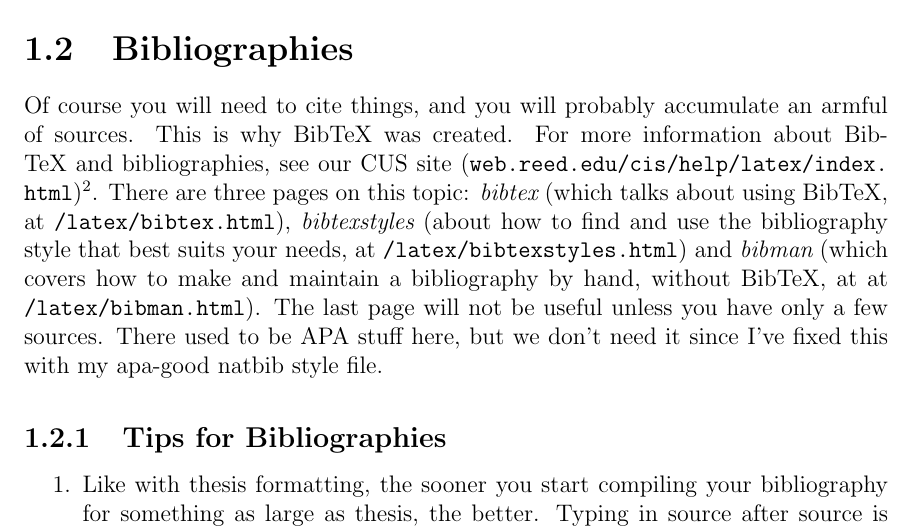
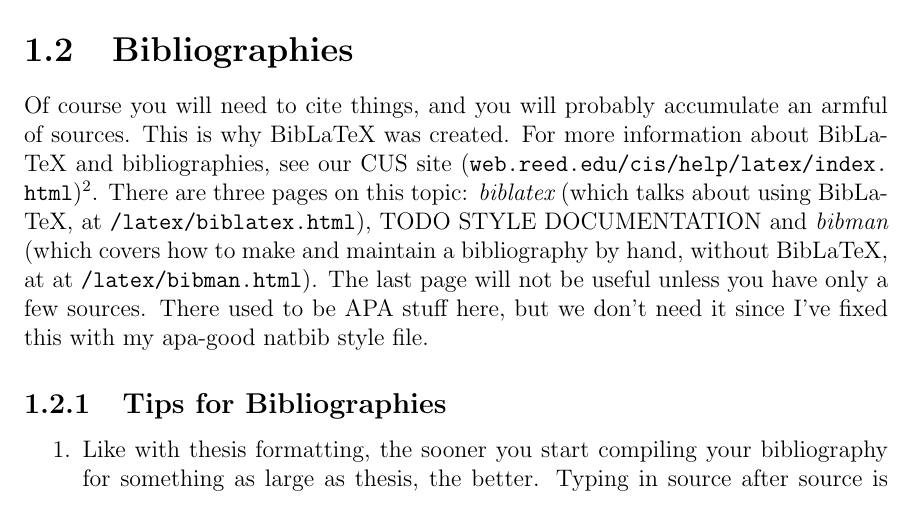
Before and after one commit to Samasaur1/reedthesis, a LaTeX thesis (new/thesis.tex): part of page 24 of 42, cut so that both start at the same text. Compiled offline with pdfLaTeX.

Commit message:
docs: update Bibliographies section

```diff
--- a/new/thesis.tex
+++ b/new/thesis.tex
@@ -181,7 +181,7 @@ In other words, if you want to make a shorthand for H$_2$SO$_4$, which doesn't i
 	You might want to footnote something.\footnote{footnote text} Be sure to leave no spaces between the word immediately preceding the footnote command and the command itself. The footnote will be in a smaller font and placed appropriately. Endnotes work in much the same way. More information can be found about both on the CUS site.
 
 \section{Bibliographies}
-	Of course you will need to cite things, and you will probably accumulate an armful of sources. This is why BibTeX was created. For more information about BibTeX and bibliographies, see our CUS site (\url{web.reed.edu/cis/help/latex/index.html})\footnote{\cite{reedweb:2007}}. There are three pages on this topic: {\it bibtex} (which talks about using BibTeX, at \url{/latex/bibtex.html}), {\it bibtexstyles} (about how to find and use the bibliography style that best suits your needs, at \url{/latex/bibtexstyles.html}) and {\it bibman} (which covers how to make and maintain a bibliography by hand, without BibTeX, at at \url{/latex/bibman.html}). The last page will not be useful unless you have only a few sources. There used to be APA stuff here, but we don't need it since I've fixed this with my apa-good natbib style file.
+	Of course you will need to cite things, and you will probably accumulate an armful of sources. This is why BibLaTeX was created. For more information about BibLaTeX and bibliographies, see our CUS site (\url{web.reed.edu/cis/help/latex/index.html})\footnote{\cite{reedweb:2007}}. There are three pages on this topic: {\it biblatex} (which talks about using BibLaTeX, at \url{/latex/biblatex.html}), TODO STYLE DOCUMENTATION and {\it bibman} (which covers how to make and maintain a bibliography by hand, without BibLaTeX, at at \url{/latex/bibman.html}). The last page will not be useful unless you have only a few sources. There used to be APA stuff here, but we don't need it since I've fixed this with my apa-good natbib style file.
 
 \subsection{Tips for Bibliographies}
 \begin{enumerate}
```
Also changed, not shown: new/thesis.tex (2 more changed lines).
